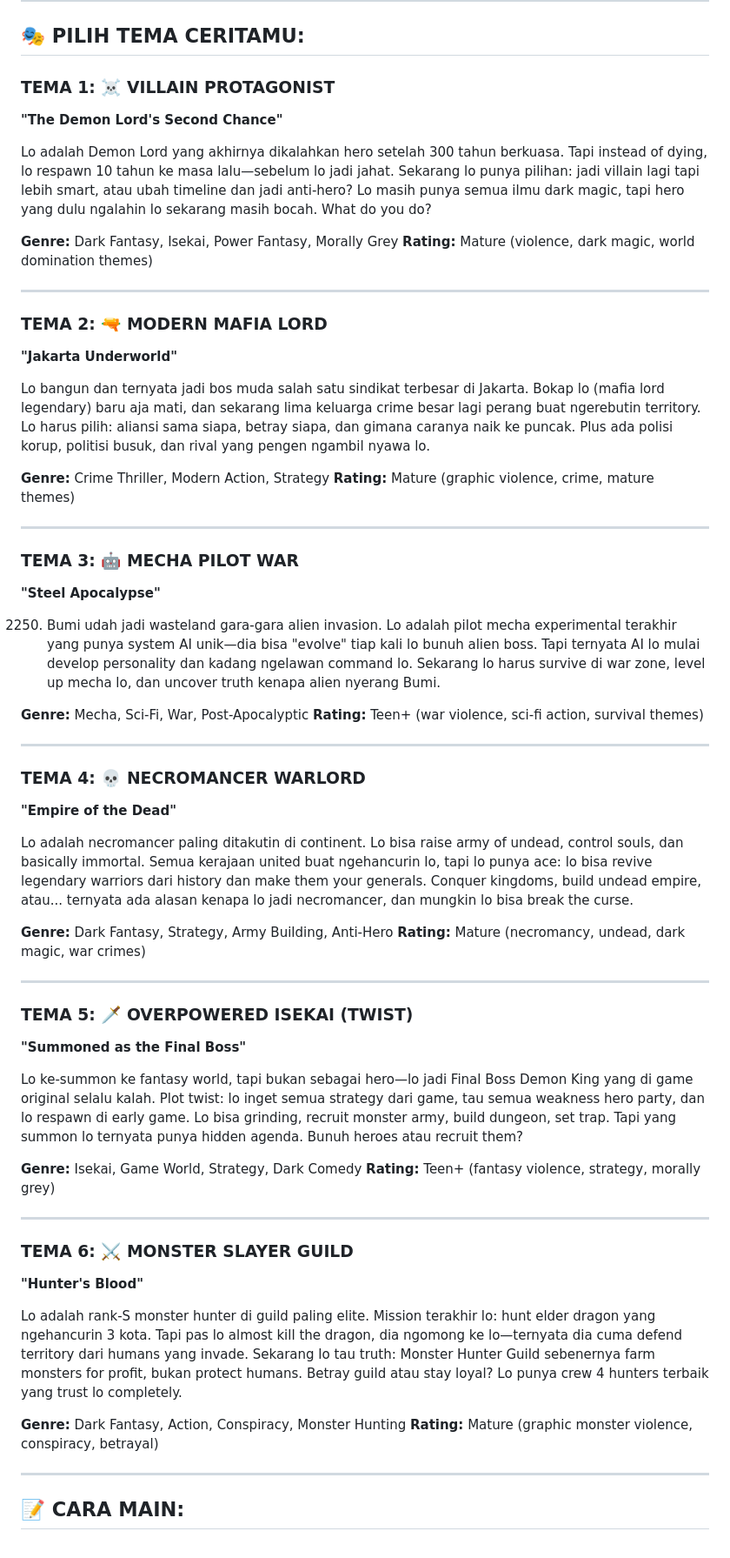
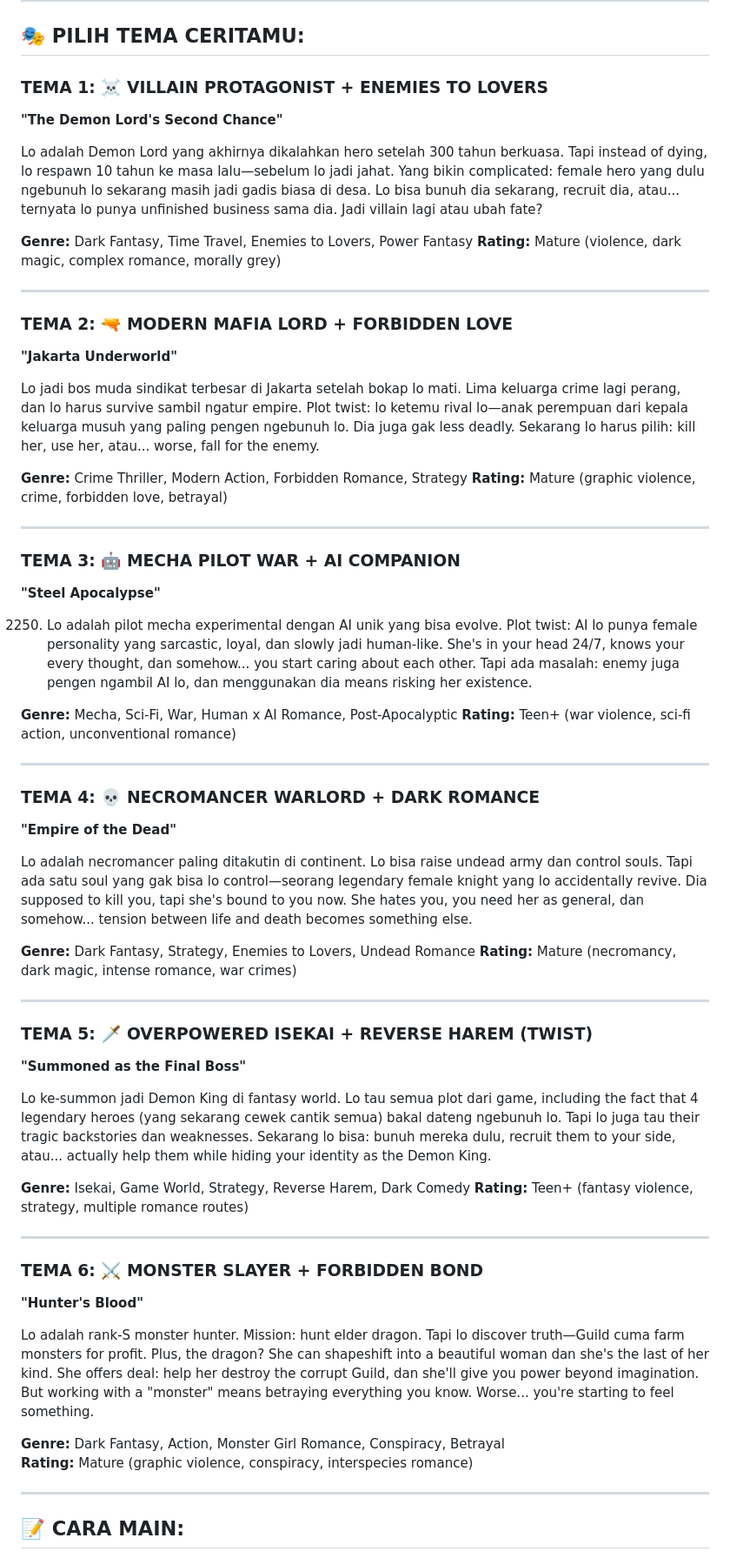
Before and after one commit to nqvsr/3, a Markdown page: PILIH.md, the part around the change. Shown at 87% size. Drawn GitHub-style.

```diff
--- a/PILIH.md
+++ b/PILIH.md
@@ -6,63 +6,63 @@ Selamat datang! Ini adalah novel interaktif di mana **KAMU** yang menentukan jal
 
 ## 🎭 PILIH TEMA CERITAMU:
 
-### TEMA 1: ☠️ VILLAIN PROTAGONIST
+### TEMA 1: ☠️ VILLAIN PROTAGONIST + ENEMIES TO LOVERS
 **"The Demon Lord's Second Chance"**
 
-Lo adalah Demon Lord yang akhirnya dikalahkan hero setelah 300 tahun berkuasa. Tapi instead of dying, lo respawn 10 tahun ke masa lalu—sebelum lo jadi jahat. Sekarang lo punya pilihan: jadi villain lagi tapi lebih smart, atau ubah timeline dan jadi anti-hero? Lo masih punya semua ilmu dark magic, tapi hero yang dulu ngalahin lo sekarang masih bocah. What do you do?
+Lo adalah Demon Lord yang akhirnya dikalahkan hero setelah 300 tahun berkuasa. Tapi instead of dying, lo respawn 10 tahun ke masa lalu—sebelum lo jadi jahat. Yang bikin complicated: female hero yang dulu ngebunuh lo sekarang masih jadi gadis biasa di desa. Lo bisa bunuh dia sekarang, recruit dia, atau... ternyata lo punya unfinished business sama dia. Jadi villain lagi atau ubah fate?
 
-**Genre:** Dark Fantasy, Isekai, Power Fantasy, Morally Grey
-**Rating:** Mature (violence, dark magic, world domination themes)
+**Genre:** Dark Fantasy, Time Travel, Enemies to Lovers, Power Fantasy
+**Rating:** Mature (violence, dark magic, complex romance, morally grey)
 
 ---
 
-### TEMA 2: 🔫 MODERN MAFIA LORD
+### TEMA 2: 🔫 MODERN MAFIA LORD + FORBIDDEN LOVE
 **"Jakarta Underworld"**
 
-Lo bangun dan ternyata jadi bos muda salah satu sindikat terbesar di Jakarta. Bokap lo (mafia lord legendary) baru aja mati, dan sekarang lima keluarga crime besar lagi perang buat ngerebutin territory. Lo harus pilih: aliansi sama siapa, betray siapa, dan gimana caranya naik ke puncak. Plus ada polisi korup, politisi busuk, dan rival yang pengen ngambil nyawa lo.
+Lo jadi bos muda sindikat terbesar di Jakarta setelah bokap lo mati. Lima keluarga crime lagi perang, dan lo harus survive sambil ngatur empire. Plot twist: lo ketemu rival lo—anak perempuan dari kepala keluarga musuh yang paling pengen ngebunuh lo. Dia juga gak less deadly. Sekarang lo harus pilih: kill her, use her, atau... worse, fall for the enemy.
 
-**Genre:** Crime Thriller, Modern Action, Strategy
-**Rating:** Mature (graphic violence, crime, mature themes)
+**Genre:** Crime Thriller, Modern Action, Forbidden Romance, Strategy
+**Rating:** Mature (graphic violence, crime, forbidden love, betrayal)
 
 ---
 
-### TEMA 3: 🤖 MECHA PILOT WAR
+### TEMA 3: 🤖 MECHA PILOT WAR + AI COMPANION
 **"Steel Apocalypse"**
 
-2250. Bumi udah jadi wasteland gara-gara alien invasion. Lo adalah pilot mecha experimental terakhir yang punya system AI unik—dia bisa "evolve" tiap kali lo bunuh alien boss. Tapi ternyata AI lo mulai develop personality dan kadang ngelawan command lo. Sekarang lo harus survive di war zone, level up mecha lo, dan uncover truth kenapa alien nyerang Bumi.
+2250. Lo adalah pilot mecha experimental dengan AI unik yang bisa evolve. Plot twist: AI lo punya female personality yang sarcastic, loyal, dan slowly jadi human-like. She's in your head 24/7, knows your every thought, dan somehow... you start caring about each other. Tapi ada masalah: enemy juga pengen ngambil AI lo, dan menggunakan dia means risking her existence.
 
-**Genre:** Mecha, Sci-Fi, War, Post-Apocalyptic
-**Rating:** Teen+ (war violence, sci-fi action, survival themes)
+**Genre:** Mecha, Sci-Fi, War, Human x AI Romance, Post-Apocalyptic
+**Rating:** Teen+ (war violence, sci-fi action, unconventional romance)
 
 ---
 
-### TEMA 4: 💀 NECROMANCER WARLORD
+### TEMA 4: 💀 NECROMANCER WARLORD + DARK ROMANCE
 **"Empire of the Dead"**
 
-Lo adalah necromancer paling ditakutin di continent. Lo bisa raise army of undead, control souls, dan basically immortal. Semua kerajaan united buat ngehancurin lo, tapi lo punya ace: lo bisa revive legendary warriors dari history dan make them your generals. Conquer kingdoms, build undead empire, atau... ternyata ada alasan kenapa lo jadi necromancer, dan mungkin lo bisa break the curse.
+Lo adalah necromancer paling ditakutin di continent. Lo bisa raise undead army dan control souls. Tapi ada satu soul yang gak bisa lo control—seorang legendary female knight yang lo accidentally revive. Dia supposed to kill you, tapi she's bound to you now. She hates you, you need her as general, dan somehow... tension between life and death becomes something else.
 
-**Genre:** Dark Fantasy, Strategy, Army Building, Anti-Hero
-**Rating:** Mature (necromancy, undead, dark magic, war crimes)
+**Genre:** Dark Fantasy, Strategy, Enemies to Lovers, Undead Romance
+**Rating:** Mature (necromancy, dark magic, intense romance, war crimes)
 
 ---
 
-### TEMA 5: 🗡️ OVERPOWERED ISEKAI (TWIST)
+### TEMA 5: 🗡️ OVERPOWERED ISEKAI + REVERSE HAREM (TWIST)
 **"Summoned as the Final Boss"**
 
-Lo ke-summon ke fantasy world, tapi bukan sebagai hero—lo jadi Final Boss Demon King yang di game original selalu kalah. Plot twist: lo inget semua strategy dari game, tau semua weakness hero party, dan lo respawn di early game. Lo bisa grinding, recruit monster army, build dungeon, set trap. Tapi yang summon lo ternyata punya hidden agenda. Bunuh heroes atau recruit them?
+Lo ke-summon jadi Demon King di fantasy world. Lo tau semua plot dari game, including the fact that 4 legendary heroes (yang sekarang cewek cantik semua) bakal dateng ngebunuh lo. Tapi lo juga tau their tragic backstories dan weaknesses. Sekarang lo bisa: bunuh mereka dulu, recruit them to your side, atau... actually help them while hiding your identity as the Demon King.
 
-**Genre:** Isekai, Game World, Strategy, Dark Comedy
-**Rating:** Teen+ (fantasy violence, strategy, morally grey)
+**Genre:** Isekai, Game World, Strategy, Reverse Harem, Dark Comedy
+**Rating:** Teen+ (fantasy violence, strategy, multiple romance routes)
 
 ---
 
-### TEMA 6: ⚔️ MONSTER SLAYER GUILD
+### TEMA 6: ⚔️ MONSTER SLAYER + FORBIDDEN BOND
 **"Hunter's Blood"**
 
-Lo adalah rank-S monster hunter di guild paling elite. Mission terakhir lo: hunt elder dragon yang ngehancurin 3 kota. Tapi pas lo almost kill the dragon, dia ngomong ke lo—ternyata dia cuma defend territory dari humans yang invade. Sekarang lo tau truth: Monster Hunter Guild sebenernya farm monsters for profit, bukan protect humans. Betray guild atau stay loyal? Lo punya crew 4 hunters terbaik yang trust lo completely.
+Lo adalah rank-S monster hunter. Mission: hunt elder dragon. Tapi lo discover truth—Guild cuma farm monsters for profit. Plus, the dragon? She can shapeshift into a beautiful woman dan she's the last of her kind. She offers deal: help her destroy the corrupt Guild, dan she'll give you power beyond imagination. But working with a "monster" means betraying everything you know. Worse... you're starting to feel something.
 
-**Genre:** Dark Fantasy, Action, Conspiracy, Monster Hunting
-**Rating:** Mature (graphic monster violence, conspiracy, betrayal)
+**Genre:** Dark Fantasy, Action, Monster Girl Romance, Conspiracy, Betrayal
+**Rating:** Mature (graphic violence, conspiracy, interspecies romance)
 
 ---
 
```
